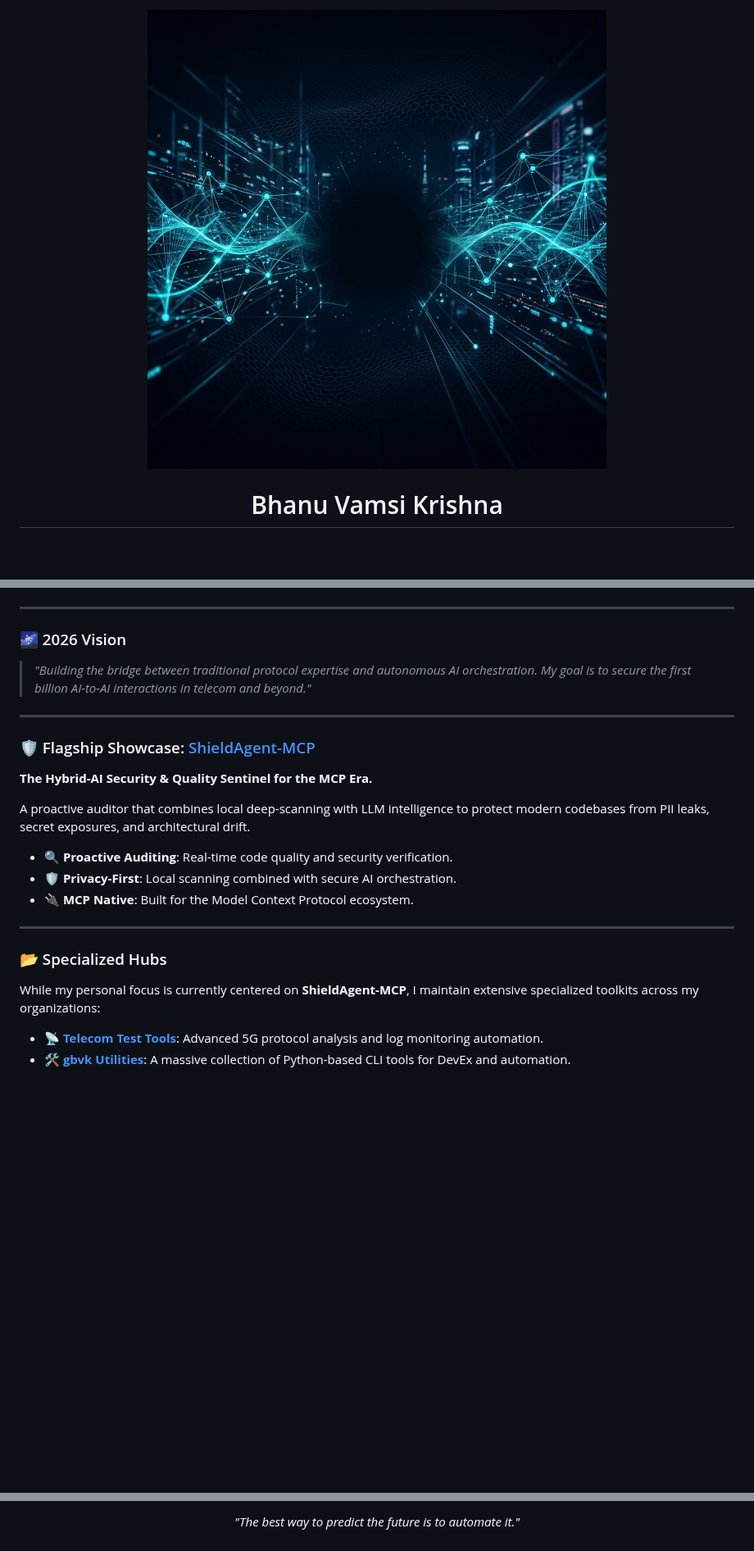
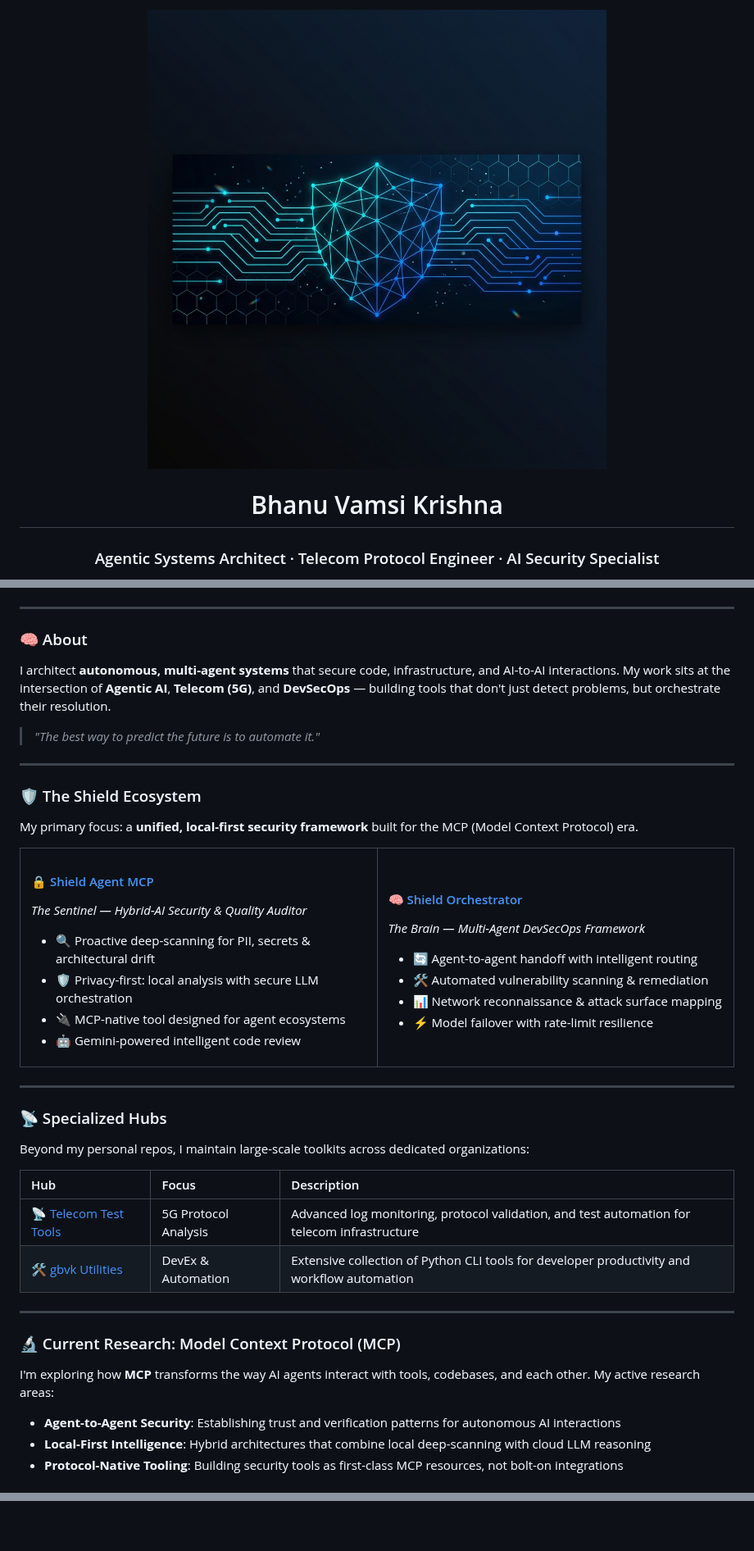
Before and after one commit to gbvk312/gbvk312, a Markdown page: README.md, 3 parts joined by grey strips. Shown at 82% size. Rendered like a GitHub page; pictures changed too: banner.png; blank space fills up the shorter version.

Commit message:
feat: premium profile overhaul — Shield ecosystem showcase, MCP research, new banner

```diff
--- a/README.md
+++ b/README.md
@@ -4,4 +4,6 @@
 </p>
 
 <h1 align="center">Bhanu Vamsi Krishna</h1>
+<h3 align="center">Agentic Systems Architect · Telecom Protocol Engineer · AI Security Specialist</h3>
+
 <p align="center">
@@ -19,24 +18,61 @@
 
 ---
 
-### 🌌 2026 Vision
-> *"Building the bridge between traditional protocol expertise and autonomous AI orchestration. My goal is to secure the first billion AI-to-AI interactions in telecom and beyond."*
+### 🧠 About
+
+I architect **autonomous, multi-agent systems** that secure code, infrastructure, and AI-to-AI interactions. My work sits at the intersection of **Agentic AI**, **Telecom (5G)**, and **DevSecOps** — building tools that don't just detect problems, but orchestrate their resolution.
+
+> *"The best way to predict the future is to automate it."*
 
 ---
 
-### 🛡️ Flagship Showcase: [ShieldAgent-MCP](https://github.com/gbvk312/shield-agent-mcp)
-**The Hybrid-AI Security & Quality Sentinel for the MCP Era.**
+### 🛡️ The Shield Ecosystem
 
-A proactive auditor that combines local deep-scanning with LLM intelligence to protect modern codebases from PII leaks, secret exposures, and architectural drift.
+My primary focus: a **unified, local-first security framework** built for the MCP (Model Context Protocol) era.
 
-- 🔍 **Proactive Auditing**: Real-time code quality and security verification.
-- 🛡️ **Privacy-First**: Local scanning combined with secure AI orchestration.
-- 🔌 **MCP Native**: Built for the Model Context Protocol ecosystem.
+<table>
+  <tr>
+    <td width="50%" valign="top">
+      <h4>🔒 <a href="https://github.com/gbvk312/shield-agent-mcp">Shield Agent MCP</a></h4>
+      <p><i>The Sentinel — Hybrid-AI Security & Quality Auditor</i></p>
+      <ul>
+        <li>🔍 Proactive deep-scanning for PII, secrets & architectural drift</li>
+        <li>🛡️ Privacy-first: local analysis with secure LLM orchestration</li>
+        <li>🔌 MCP-native tool designed for agent ecosystems</li>
+        <li>🤖 Gemini-powered intelligent code review</li>
+      </ul>
+    </td>
+    <td width="50%" valign="top">
+      <h4>🧠 <a href="https://github.com/gbvk312/shield-orchestrator">Shield Orchestrator</a></h4>
+      <p><i>The Brain — Multi-Agent DevSecOps Framework</i></p>
+      <ul>
+        <li>🔄 Agent-to-agent handoff with intelligent routing</li>
+        <li>🛠️ Automated vulnerability scanning & remediation</li>
+        <li>📊 Network reconnaissance & attack surface mapping</li>
+        <li>⚡ Model failover with rate-limit resilience</li>
+      </ul>
+    </td>
+  </tr>
+</table>
 
 ---
 
-### 📂 Specialized Hubs
-While my personal focus is currently centered on **ShieldAgent-MCP**, I maintain extensive specialized toolkits across my organizations:
+### 📡 Specialized Hubs
 
-*   **[📡 Telecom Test Tools](https://github.com/telecom-test-tools)**: Advanced 5G protocol analysis and log monitoring automation.
-*   **[🛠️ gbvk Utilities](https://github.com/gbvkUtilities)**: A massive collection of Python-based CLI tools for DevEx and automation.
+Beyond my personal repos, I maintain large-scale toolkits across dedicated organizations:
+
+| Hub | Focus | Description |
+|:----|:------|:------------|
+| [📡 Telecom Test Tools](https://github.com/telecom-test-tools) | 5G Protocol Analysis | Advanced log monitoring, protocol validation, and test automation for telecom infrastructure |
+| [🛠️ gbvk Utilities](https://github.com/gbvkUtilities) | DevEx & Automation | Extensive collection of Python CLI tools for developer productivity and workflow automation |
+
+---
+
+### 🔬 Current Research: Model Context Protocol (MCP)
+
+I'm exploring how **MCP** transforms the way AI agents interact with tools, codebases, and each other. My active research areas:
+
+- **Agent-to-Agent Security**: Establishing trust and verification patterns for autonomous AI interactions
+- **Local-First Intelligence**: Hybrid architectures that combine local deep-scanning with cloud LLM reasoning
+- **Protocol-Native Tooling**: Building security tools as first-class MCP resources, not bolt-on integrations
+
@@ -61,5 +115 @@ While my personal focus is currently centered on **ShieldAgent-MCP**, I maintain
 </p>
-
-<p align="center">
-  <i>"The best way to predict the future is to automate it."</i>
-</p>
```
Also changed, not shown: other parts of README.md (+29 -14 lines).
